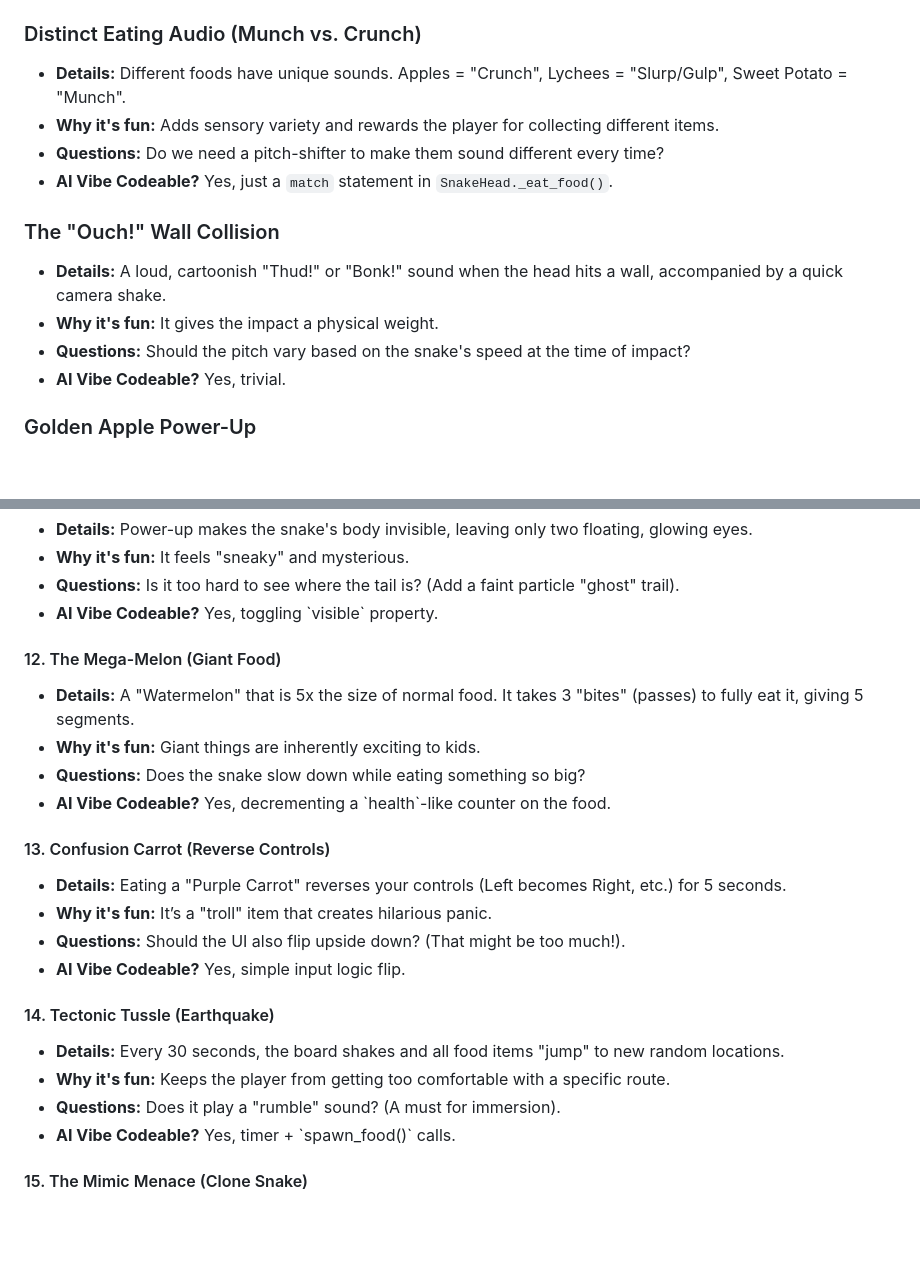
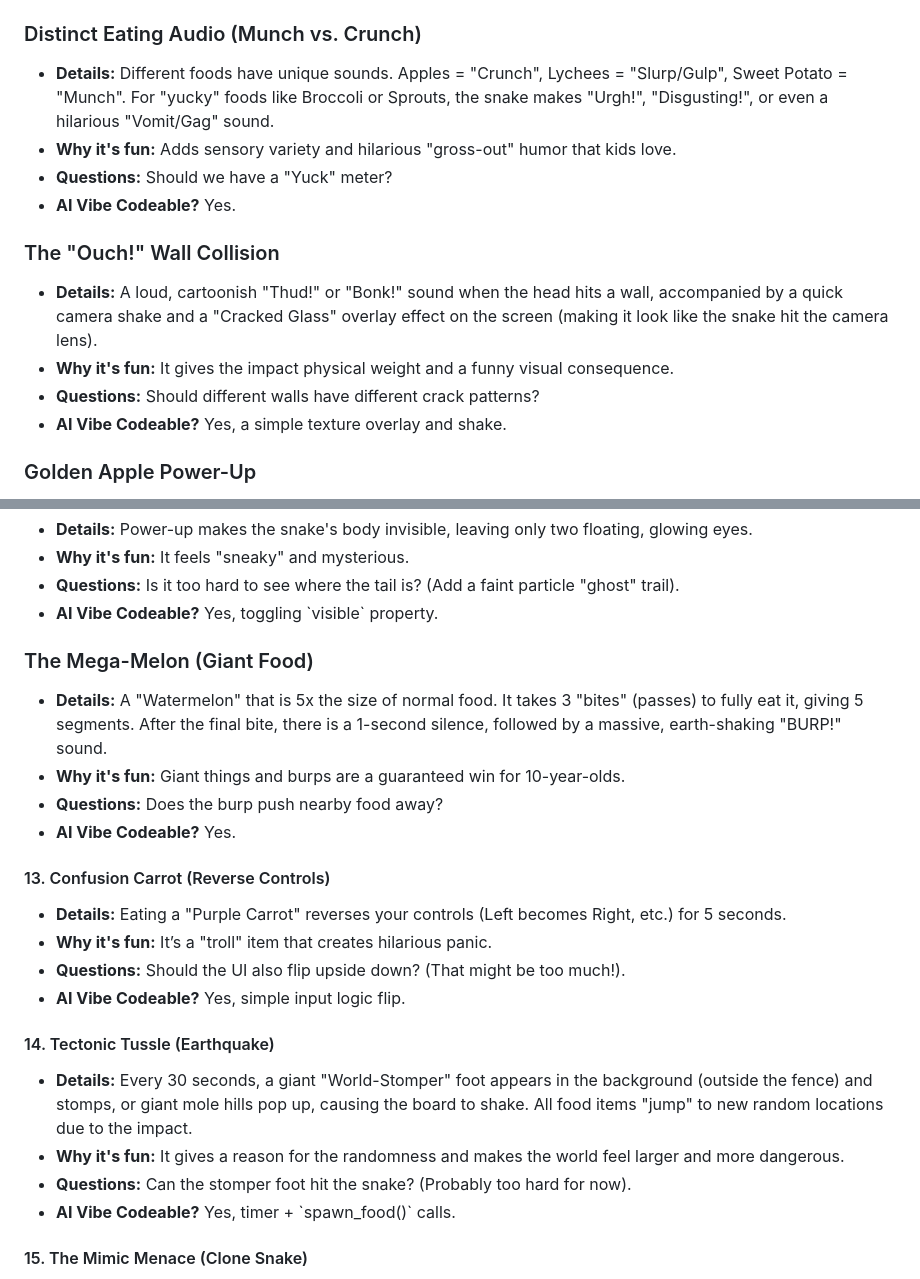
Before and after one commit to gundalow/snake, a Markdown page: PROJECT_PLAN.md, 2 parts joined by grey strips. Drawn GitHub-style; blank space fills up the shorter version.

Commit message:
Refine future enhancement ideas with more fun details

```diff
--- a/PROJECT_PLAN.md
+++ b/PROJECT_PLAN.md
@@ -138,16 +138,16 @@
 *   **AI Vibe Codeable?** Yes, simple orbital math and an `AudioStreamPlayer3D`.
 
 ### Distinct Eating Audio (Munch vs. Crunch)
-*   **Details:** Different foods have unique sounds. Apples = "Crunch", Lychees = "Slurp/Gulp", Sweet Potato = "Munch".
-*   **Why it's fun:** Adds sensory variety and rewards the player for collecting different items.
-*   **Questions:** Do we need a pitch-shifter to make them sound different every time?
-*   **AI Vibe Codeable?** Yes, just a `match` statement in `SnakeHead._eat_food()`.
+*   **Details:** Different foods have unique sounds. Apples = "Crunch", Lychees = "Slurp/Gulp", Sweet Potato = "Munch". For "yucky" foods like Broccoli or Sprouts, the snake makes "Urgh!", "Disgusting!", or even a hilarious "Vomit/Gag" sound.
+*   **Why it's fun:** Adds sensory variety and hilarious "gross-out" humor that kids love.
+*   **Questions:** Should we have a "Yuck" meter?
+*   **AI Vibe Codeable?** Yes.
 
 ### The "Ouch!" Wall Collision
-*   **Details:** A loud, cartoonish "Thud!" or "Bonk!" sound when the head hits a wall, accompanied by a quick camera shake.
-*   **Why it's fun:** It gives the impact a physical weight.
-*   **Questions:** Should the pitch vary based on the snake's speed at the time of impact?
-*   **AI Vibe Codeable?** Yes, trivial.
+*   **Details:** A loud, cartoonish "Thud!" or "Bonk!" sound when the head hits a wall, accompanied by a quick camera shake and a "Cracked Glass" overlay effect on the screen (making it look like the snake hit the camera lens).
+*   **Why it's fun:** It gives the impact physical weight and a funny visual consequence.
+*   **Questions:** Should different walls have different crack patterns?
+*   **AI Vibe Codeable?** Yes, a simple texture overlay and shake.
 
 ### Golden Apple Power-Up
 *   **Details:** A rare 5% chance to spawn a glowing Golden Apple that gives +5 points and makes the snake glow rainbow for 5 seconds.
@@ -403,11 +403,12 @@
 *   **Questions:** Is it too hard to see where the tail is? (Add a faint particle "ghost" trail).
 *   **AI Vibe Codeable?** Yes, toggling \`visible\` property.
 
-#### 12. The Mega-Melon (Giant Food)
-*   **Details:** A "Watermelon" that is 5x the size of normal food. It takes 3 "bites" (passes) to fully eat it, giving 5 segments.
-*   **Why it's fun:** Giant things are inherently exciting to kids.
-*   **Questions:** Does the snake slow down while eating something so big?
-*   **AI Vibe Codeable?** Yes, decrementing a \`health\`-like counter on the food.
+### The Mega-Melon (Giant Food)
+*   **Details:** A "Watermelon" that is 5x the size of normal food. It takes 3 "bites" (passes) to fully eat it, giving 5 segments. After the final bite, there is a 1-second silence, followed by a massive, earth-shaking "BURP!" sound.
+*   **Why it's fun:** Giant things and burps are a guaranteed win for 10-year-olds.
+*   **Questions:** Does the burp push nearby food away?
+*   **AI Vibe Codeable?** Yes.
+
 
 #### 13. Confusion Carrot (Reverse Controls)
 *   **Details:** Eating a "Purple Carrot" reverses your controls (Left becomes Right, etc.) for 5 seconds.
@@ -416,9 +417,9 @@
 *   **AI Vibe Codeable?** Yes, simple input logic flip.
 
 #### 14. Tectonic Tussle (Earthquake)
-*   **Details:** Every 30 seconds, the board shakes and all food items "jump" to new random locations.
-*   **Why it's fun:** Keeps the player from getting too comfortable with a specific route.
-*   **Questions:** Does it play a "rumble" sound? (A must for immersion).
+*   **Details:** Every 30 seconds, a giant "World-Stomper" foot appears in the background (outside the fence) and stomps, or giant mole hills pop up, causing the board to shake. All food items "jump" to new random locations due to the impact.
+*   **Why it's fun:** It gives a reason for the randomness and makes the world feel larger and more dangerous.
+*   **Questions:** Can the stomper foot hit the snake? (Probably too hard for now).
 *   **AI Vibe Codeable?** Yes, timer + \`spawn_food()\` calls.
 
 #### 15. The Mimic Menace (Clone Snake)
```
